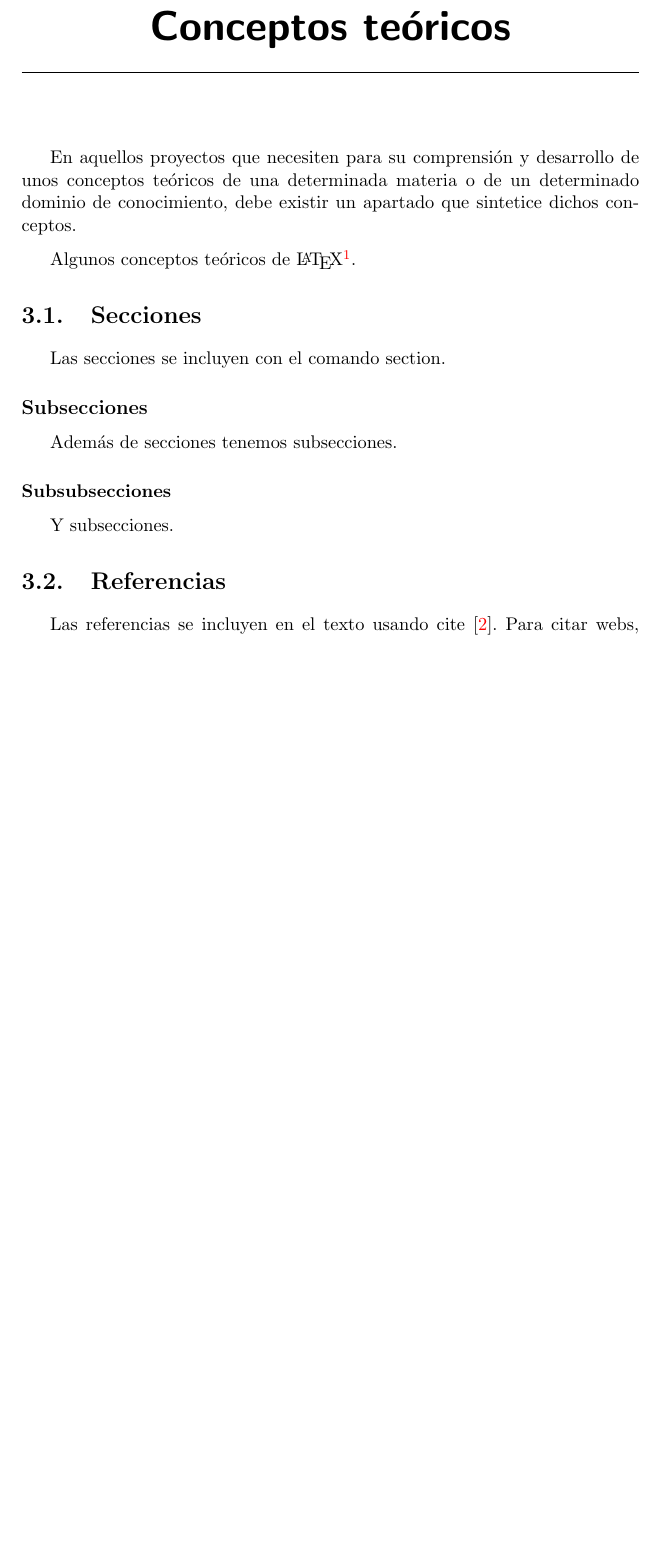
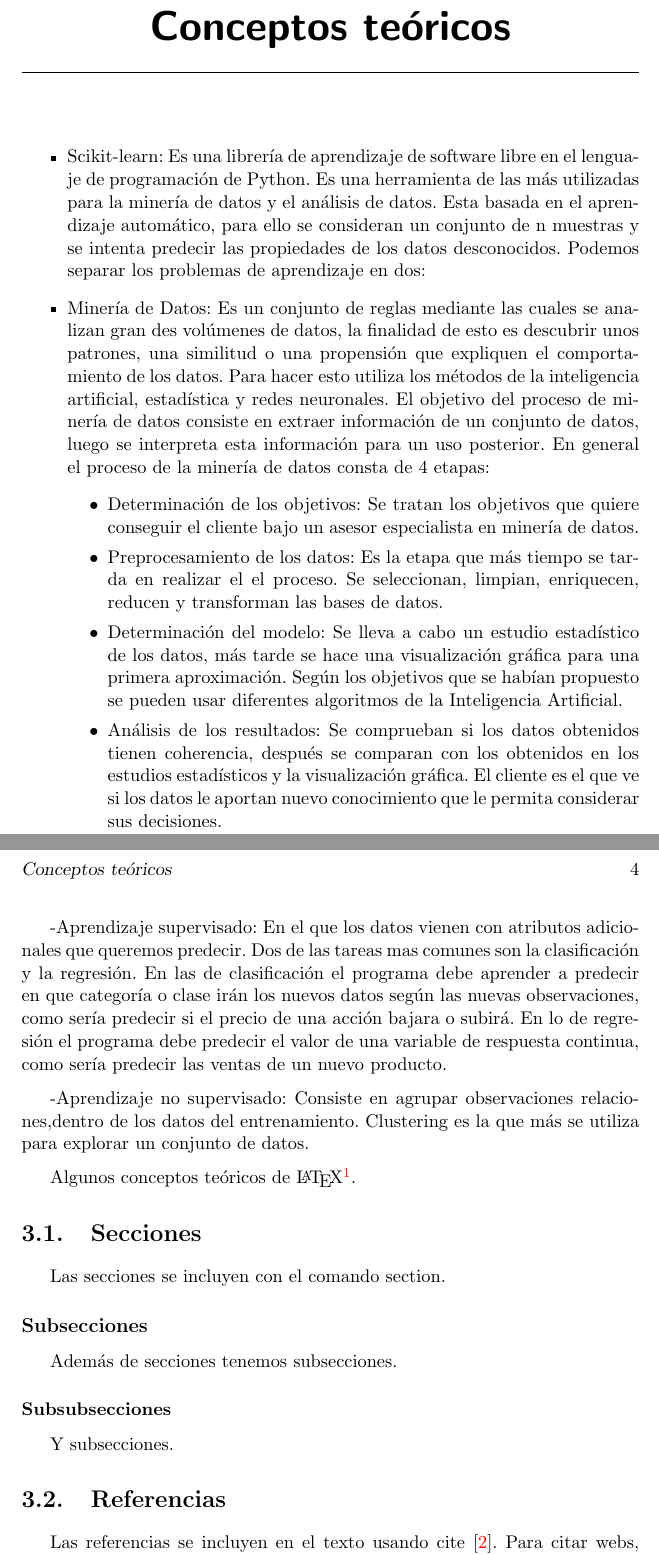
Before and after one commit to Tulmot/Sklearn-Multilabel, a LaTeX book (Memoria/plantillaLatex-master/memoria.tex, which reads Memoria/plantillaLatex-master/tex/3_Conceptos_teoricos.tex): part of page 12 of 19 before the commit and two parts of pages 12 and 13 of 20 after it, the two joined at a grey line, cut so that both start at the same text, the shorter picture padded with empty space. Compiled offline with pdfLaTeX.

Commit message:
Añadidos conceptos teóricos

```diff
--- a/Memoria/plantillaLatex-master/tex/3_Conceptos_teoricos.tex
+++ b/Memoria/plantillaLatex-master/tex/3_Conceptos_teoricos.tex
@@ -1,6 +1,25 @@
 \capitulo{3}{Conceptos teóricos}
 
-En aquellos proyectos que necesiten para su comprensión y desarrollo de unos conceptos teóricos de una determinada materia o de un determinado dominio de conocimiento, debe existir un apartado que sintetice dichos conceptos.
+\begin{itemize}
+\item Scikit-learn: Es una librería de aprendizaje de software libre en el lenguaje de programación de Python. Es una herramienta de las más utilizadas para la minería de datos y el análisis de datos.
+Esta basada en el aprendizaje automático, para ello se consideran un conjunto de n muestras y se intenta predecir las propiedades de los datos desconocidos. Podemos separar los problemas de aprendizaje en dos:
+
+\item Minería de Datos: Es un conjunto de reglas mediante las cuales se analizan gran des volúmenes de datos, la finalidad de esto es descubrir unos patrones, una similitud o una propensión que expliquen el comportamiento de los datos.
+Para hacer esto utiliza los métodos de la inteligencia artificial, estadística y redes neuronales.
+El objetivo del proceso de minería de datos consiste en extraer información de un conjunto de datos, luego se interpreta esta información para un uso posterior.
+En general el proceso de la minería de datos consta de 4 etapas:
+	\begin{itemize}
+		\item Determinación de los objetivos: Se tratan los objetivos que quiere conseguir el cliente bajo un asesor especialista en minería de datos.
+		\item Preprocesamiento de los datos: Es la etapa que más tiempo se tarda en realizar el el proceso. Se seleccionan, limpian, enriquecen, reducen y transforman las bases de datos.
+		\item Determinación del modelo: Se lleva a cabo un estudio estadístico de los datos, más tarde se hace una visualización gráfica para una primera aproximación. Según los objetivos que se habían propuesto se pueden usar diferentes algoritmos de la Inteligencia Artificial.
+		\item Análisis de los resultados: Se comprueban si los datos obtenidos tienen coherencia, después se comparan con los obtenidos en los estudios estadísticos y la visualización gráfica. El cliente es el que ve si los datos le aportan nuevo conocimiento que le permita considerar sus decisiones.
+	\end{itemize}
+
+\end{itemize}
+
+-Aprendizaje supervisado: En el que los datos vienen con atributos adicionales que queremos predecir. Dos de las tareas mas comunes son la clasificación y la regresión. En las de clasificación el programa debe aprender a predecir en que categoría o clase irán los nuevos datos según las nuevas observaciones, como sería predecir si el precio de una acción bajara o subirá. En lo de regresión el programa debe predecir el valor de una variable de respuesta continua, como sería predecir las ventas de un nuevo producto.
+
+-Aprendizaje no supervisado: Consiste en agrupar observaciones relaciones,dentro de los datos del entrenamiento. Clustering es la que más se utiliza para explorar un conjunto de datos.
 
 Algunos conceptos teóricos de \LaTeX \footnote{Créditos a los proyectos de Álvaro López Cantero: Configurador de Presupuestos y Roberto Izquierdo Amo: PLQuiz}.
 
```
